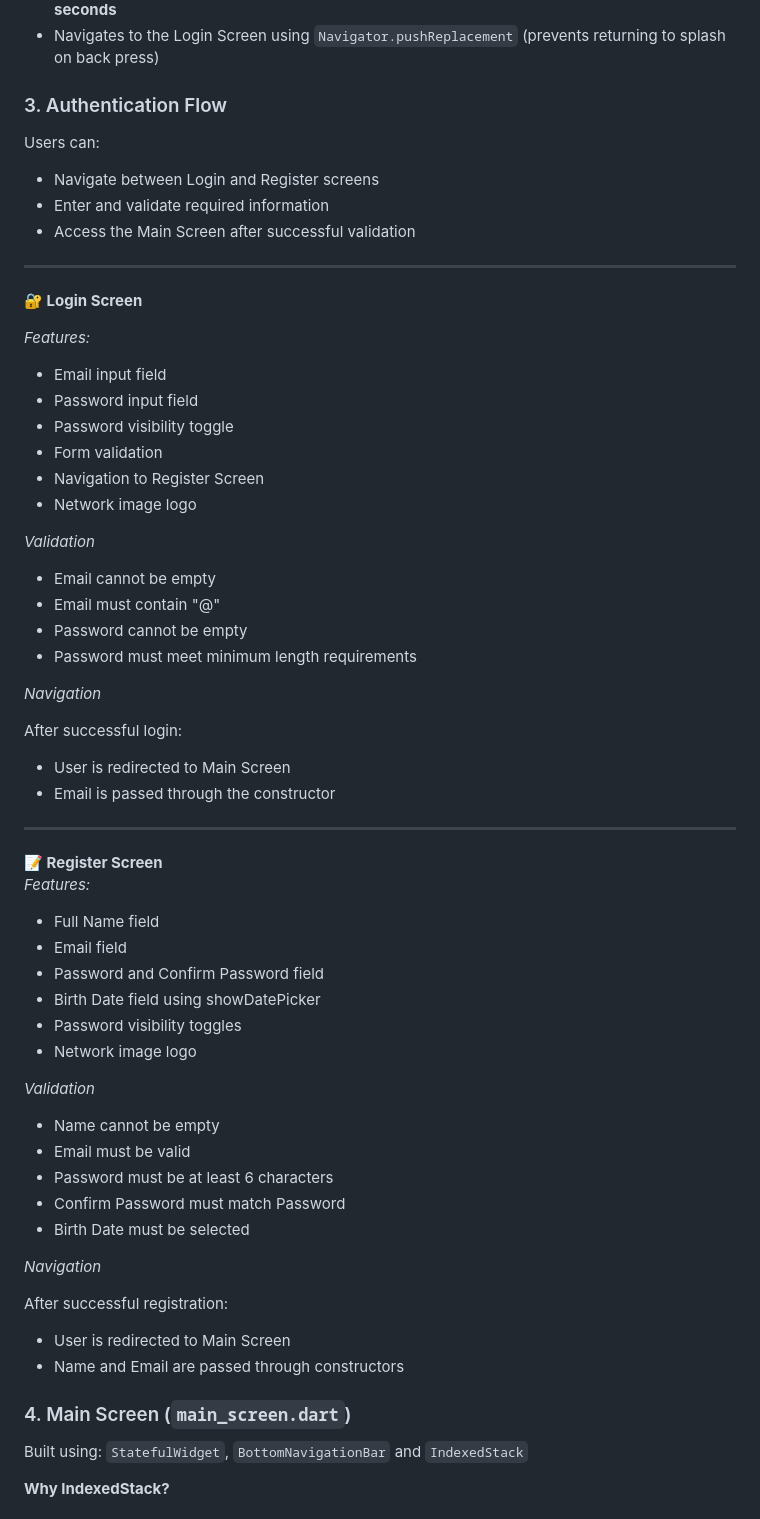
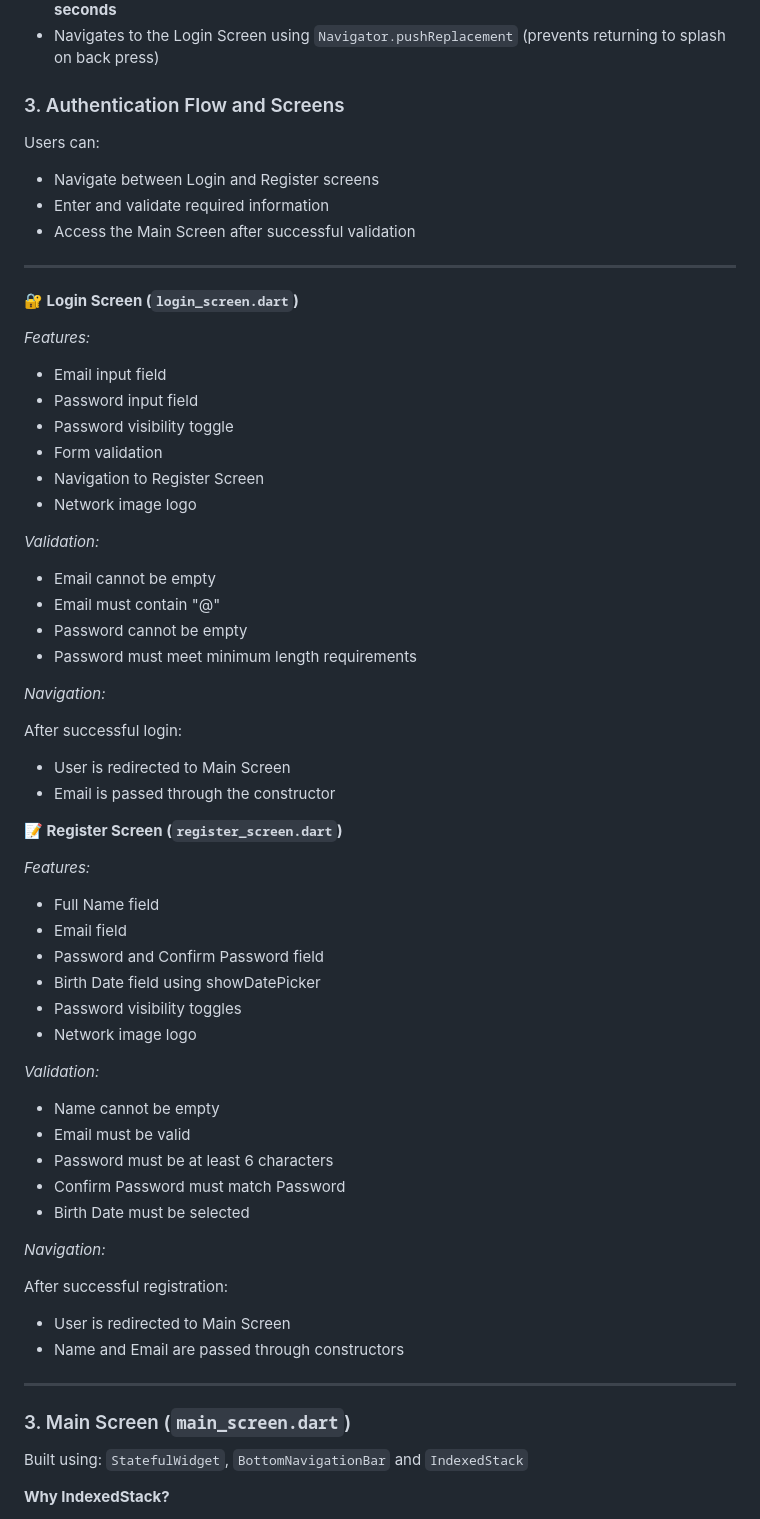
Before and after one commit to oyoenisaiaa/recipe-marketplace, a Markdown page: README.md, the part around one of its changes. GitHub-like rendering.

```diff
--- a/README.md
+++ b/README.md
@@ -24,7 +24,7 @@ A Flutter application built as part of a UI replication and navigation practice
 - Uses `initState()` and `Future.delayed` with `setState` to trigger automatic navigation after **3 seconds**
 - Navigates to the Login Screen using `Navigator.pushReplacement` (prevents returning to splash on back press)
 
-### 3. Authentication Flow
+### 3. Authentication Flow and Screens
 Users can:
 - Navigate between Login and Register screens
 - Enter and validate required information
@@ -32,7 +32,7 @@ Users can:
 
 ----
 
-**🔐 Login Screen**
+**🔐 Login Screen (`login_screen.dart`)**
 
 *Features:*
 - Email input field
@@ -42,21 +42,20 @@ Users can:
 - Navigation to Register Screen
 - Network image logo
 
-*Validation*
+*Validation:*
 - Email cannot be empty
 - Email must contain "@"
 - Password cannot be empty
 - Password must meet minimum length requirements
 
-*Navigation*
+*Navigation:*
 
 After successful login:
 - User is redirected to Main Screen
 - Email is passed through the constructor
 
-----
+**📝 Register Screen (`register_screen.dart`)**
 
-**📝 Register Screen**
 *Features:*
 - Full Name field
 - Email field
@@ -65,20 +64,22 @@ After successful login:
 - Password visibility toggles
 - Network image logo
 
-*Validation*
+*Validation:*
 - Name cannot be empty
 - Email must be valid
 - Password must be at least 6 characters
 - Confirm Password must match Password
 - Birth Date must be selected
 
-*Navigation*
+*Navigation:*
 
 After successful registration:
 - User is redirected to Main Screen
 - Name and Email are passed through constructors
 
-### 4. Main Screen (`main_screen.dart`)
+----
+
+### 3. Main Screen (`main_screen.dart`)
 Built using: `StatefulWidget`, `BottomNavigationBar` and `IndexedStack`
 
 **Why IndexedStack?**
```
Also changed, not shown: other parts of README.md (+4 -3 lines).
